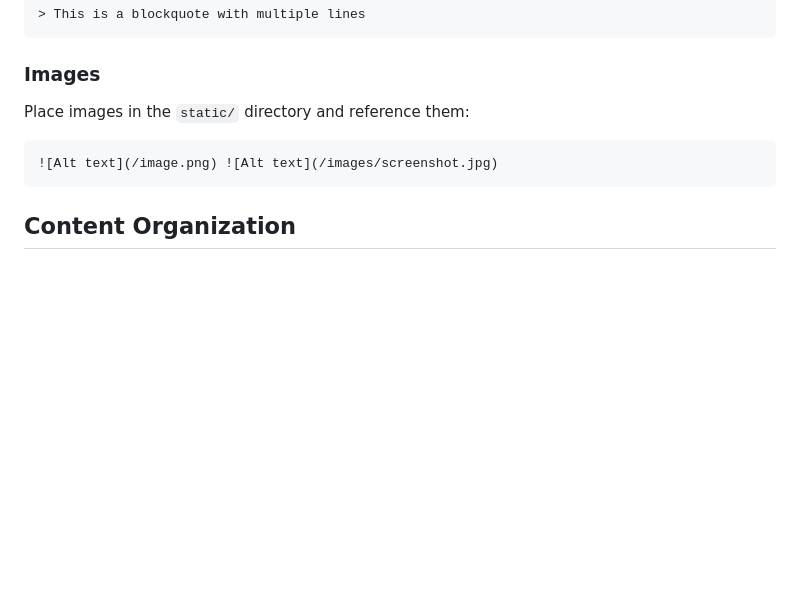
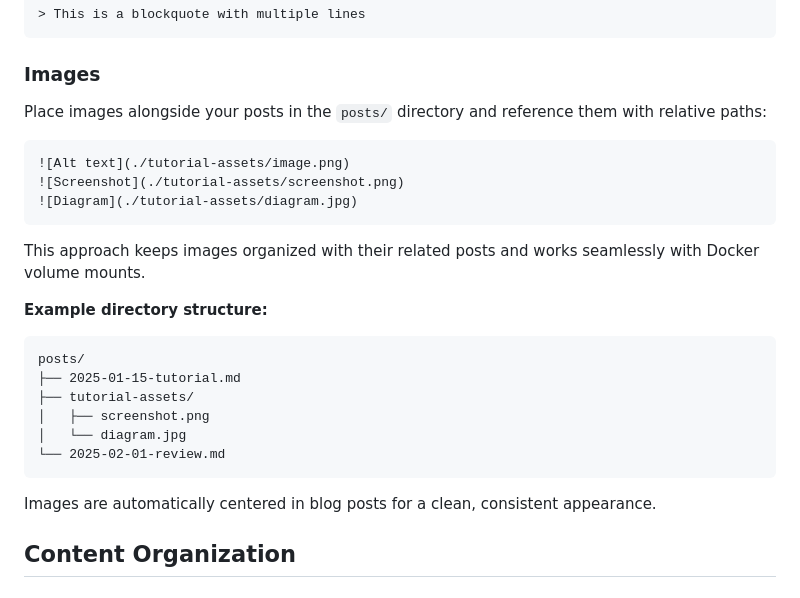
Before and after one commit to ctorresmx/scriba, a Markdown page: CONTENT.md, the part around the change. Rendered like a GitHub page; blank space fills up the shorter version.

````diff
--- a/CONTENT.md
+++ b/CONTENT.md
@@ -143,11 +143,31 @@ fn main() {
 
 ### Images
 
-Place images in the `static/` directory and reference them:
+Place images alongside your posts in the `posts/` directory and reference them
+with relative paths:
 
 ```markdown
-![Alt text](/image.png) ![Alt text](/images/screenshot.jpg)
+![Alt text](./tutorial-assets/image.png)
+![Screenshot](./tutorial-assets/screenshot.png)
+![Diagram](./tutorial-assets/diagram.jpg)
 ```
+
+This approach keeps images organized with their related posts and works
+seamlessly with Docker volume mounts.
+
+**Example directory structure:**
+
+```
+posts/
+├── 2025-01-15-tutorial.md
+├── tutorial-assets/
+│   ├── screenshot.png
+│   └── diagram.jpg
+└── 2025-02-01-review.md
+```
+
+Images are automatically centered in blog posts for a clean, consistent
+appearance.
 
 ## Content Organization
 
````
Also changed, not shown: README.md (+2 -0 lines), posts/2025-05-12-hi-there.md (+6 -1 lines), posts/images/rustacean.png (added), 7 other files.
